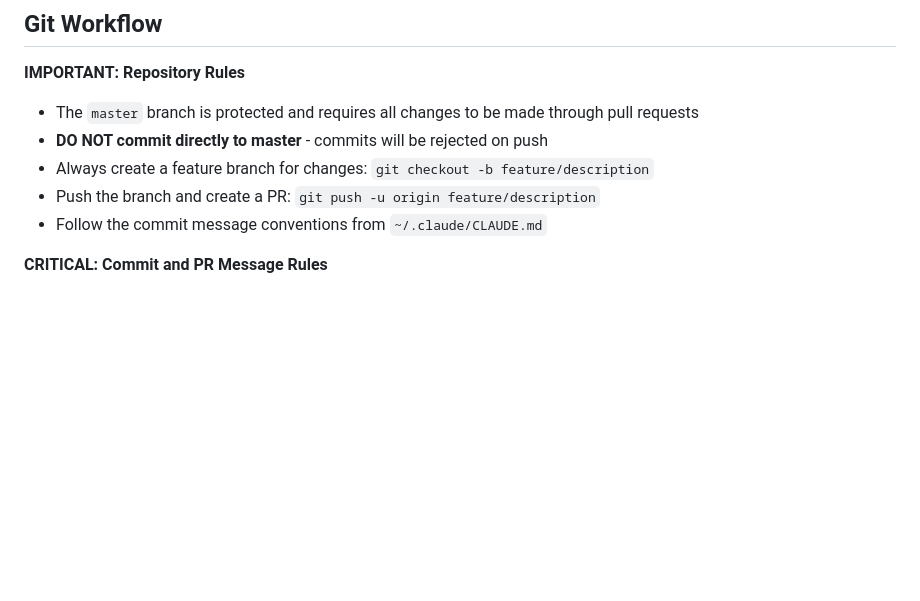
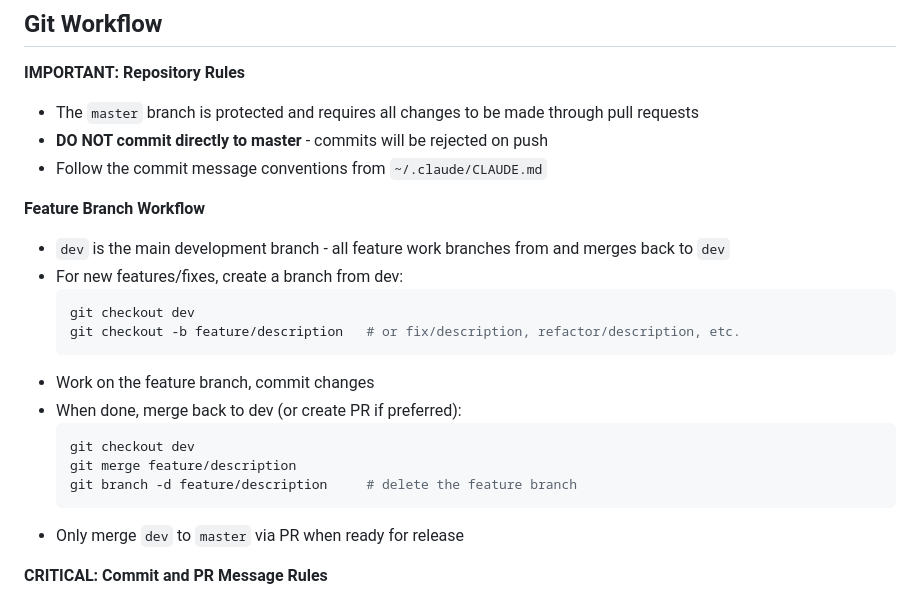
Before and after one commit to krissen/hitta_ansikten, a Markdown page: CLAUDE.md, the part around the change. GitHub-like rendering; blank space fills up the shorter version.

Commit message:
(docs) Add feature branch workflow to CLAUDE.md

````diff
--- a/CLAUDE.md
+++ b/CLAUDE.md
@@ -26,9 +26,23 @@ GIMP-like modular workspace with dockable panels for interactive face review:
 **IMPORTANT: Repository Rules**
 - The `master` branch is protected and requires all changes to be made through pull requests
 - **DO NOT commit directly to master** - commits will be rejected on push
-- Always create a feature branch for changes: `git checkout -b feature/description`
-- Push the branch and create a PR: `git push -u origin feature/description`
 - Follow the commit message conventions from `~/.claude/CLAUDE.md`
+
+**Feature Branch Workflow**
+- `dev` is the main development branch - all feature work branches from and merges back to `dev`
+- For new features/fixes, create a branch from dev:
+  ```bash
+  git checkout dev
+  git checkout -b feature/description   # or fix/description, refactor/description, etc.
+  ```
+- Work on the feature branch, commit changes
+- When done, merge back to dev (or create PR if preferred):
+  ```bash
+  git checkout dev
+  git merge feature/description
+  git branch -d feature/description     # delete the feature branch
+  ```
+- Only merge `dev` to `master` via PR when ready for release
 
 **CRITICAL: Commit and PR Message Rules**
 - **ABSOLUTELY NO Claude references** in commit messages or PR descriptions
````
